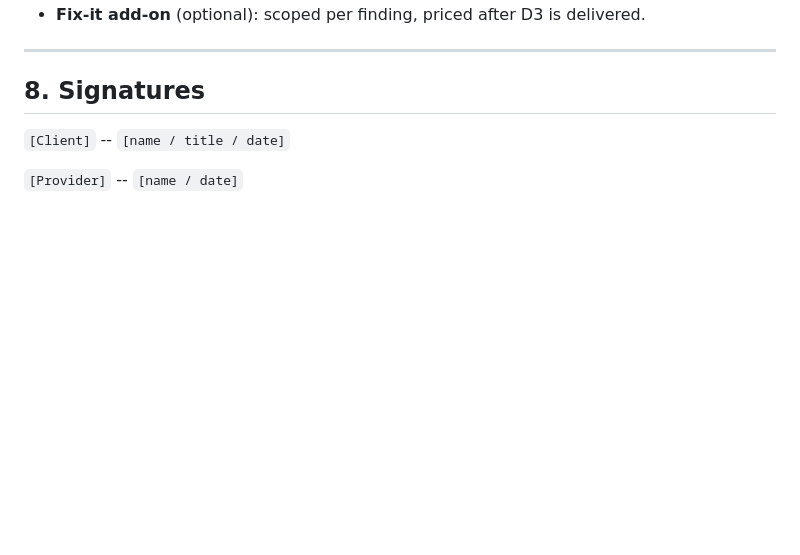
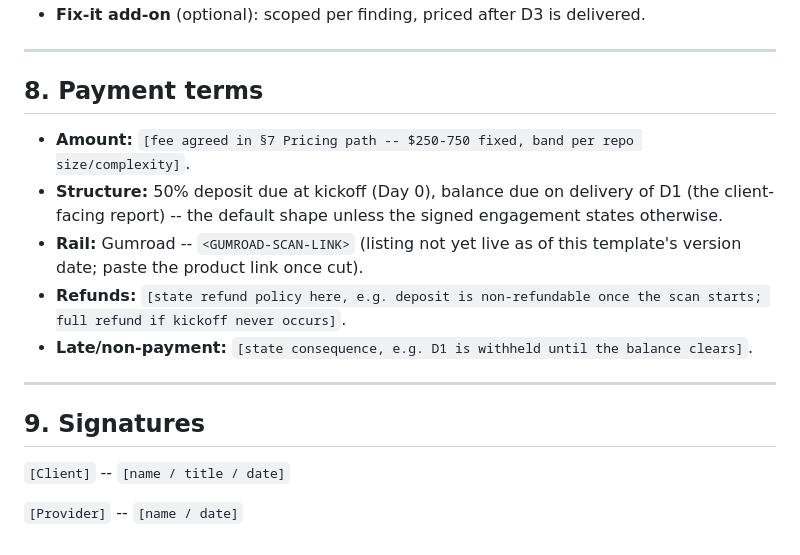
Before and after one commit to jaimenbell/mcp-security-scanner, a Markdown page: docs/SOW_TEMPLATE.md, the part around the change. GitHub-like rendering; blank space fills up the shorter version.

Commit message:
docs: add Payment terms section to SOW template (Gumroad rail)
Operator decision 2026-08-13: Gumroad as the payment rail for the
one-shot audit's $250-750 band, 50% deposit / balance-on-delivery as
the default shape. Listing not yet live -- placeholder link pending.

Co-Authored-By: Claude Fable 5 <noreply@anthropic.com>

```diff
--- a/docs/SOW_TEMPLATE.md
+++ b/docs/SOW_TEMPLATE.md
@@ -150,7 +150,23 @@ delivered report, D1 §5-7; in this SOW they refer to that same report.)*
 
 ---
 
-## 8. Signatures
+## 8. Payment terms
+
+- **Amount:** `[fee agreed in §7 Pricing path -- $250-750 fixed, band per repo
+  size/complexity]`.
+- **Structure:** 50% deposit due at kickoff (Day 0), balance due on delivery
+  of D1 (the client-facing report) -- the default shape unless the signed
+  engagement states otherwise.
+- **Rail:** Gumroad -- `<GUMROAD-SCAN-LINK>` (listing not yet live as of this
+  template's version date; paste the product link once cut).
+- **Refunds:** `[state refund policy here, e.g. deposit is non-refundable
+  once the scan starts; full refund if kickoff never occurs]`.
+- **Late/non-payment:** `[state consequence, e.g. D1 is withheld until the
+  balance clears]`.
+
+---
+
+## 9. Signatures
 
 `[Client]` -- `[name / title / date]`
 
```
